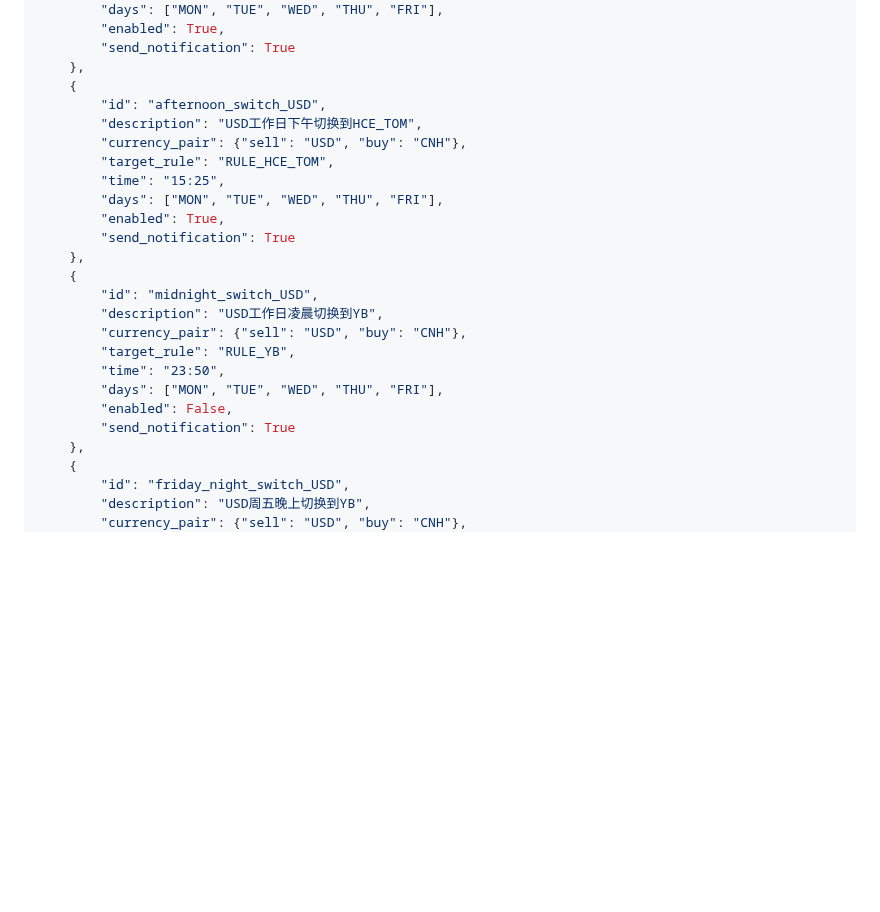
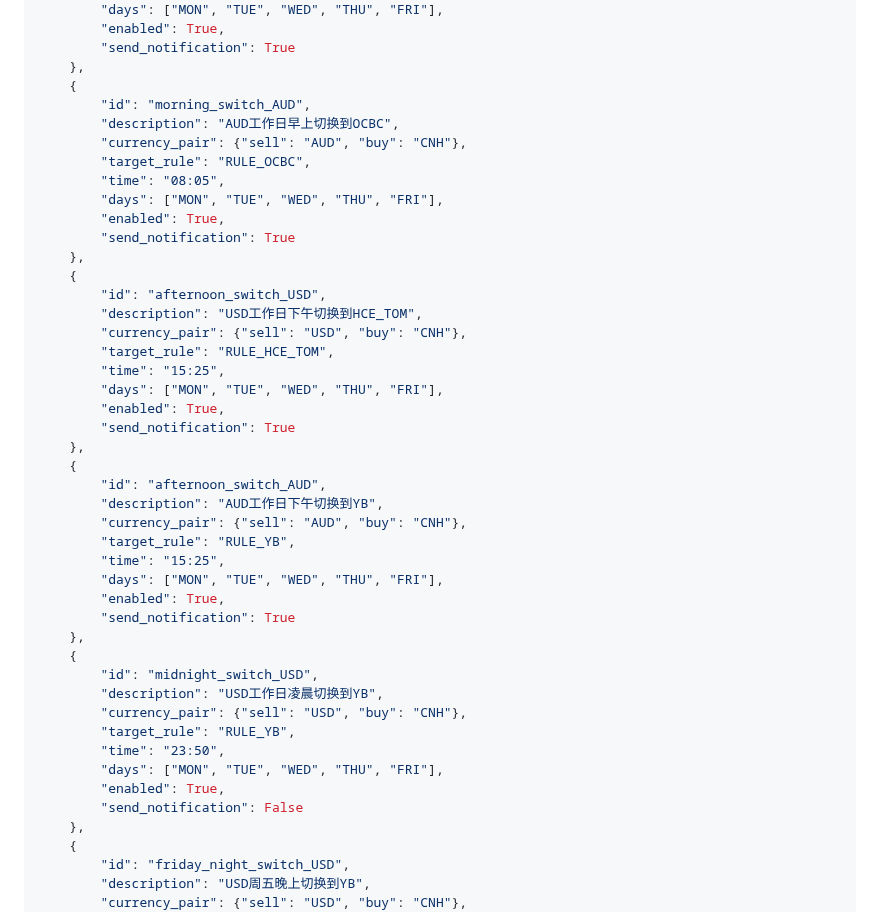
Before and after one commit to 13058199807zk-oss/paykka-control, a Markdown page: routing_schedule.md, the part around the change. Rendered like a GitHub page; blank space fills up the shorter version.

```diff
--- a/routing_schedule.md
+++ b/routing_schedule.md
@@ -19,10 +19,30 @@ SCHEDULES =
         "send_notification": True
     },
     {
+        "id": "morning_switch_AUD",
+        "description": "AUD工作日早上切换到OCBC",
+        "currency_pair": {"sell": "AUD", "buy": "CNH"},
+        "target_rule": "RULE_OCBC",
+        "time": "08:05",
+        "days": ["MON", "TUE", "WED", "THU", "FRI"],
+        "enabled": True,
+        "send_notification": True
+    },
+    {
         "id": "afternoon_switch_USD",
         "description": "USD工作日下午切换到HCE_TOM",
         "currency_pair": {"sell": "USD", "buy": "CNH"},
         "target_rule": "RULE_HCE_TOM",
+        "time": "15:25",
+        "days": ["MON", "TUE", "WED", "THU", "FRI"],
+        "enabled": True,
+        "send_notification": True
+    },
+    {
+        "id": "afternoon_switch_AUD",
+        "description": "AUD工作日下午切换到YB",
+        "currency_pair": {"sell": "AUD", "buy": "CNH"},
+        "target_rule": "RULE_YB",
         "time": "15:25",
         "days": ["MON", "TUE", "WED", "THU", "FRI"],
         "enabled": True,
@@ -35,8 +55,8 @@ SCHEDULES =
         "target_rule": "RULE_YB",
         "time": "23:50",
         "days": ["MON", "TUE", "WED", "THU", "FRI"],
-        "enabled": False,
-        "send_notification": True
+        "enabled": True,
+        "send_notification": False
     },
     {
         "id": "friday_night_switch_USD",
```
